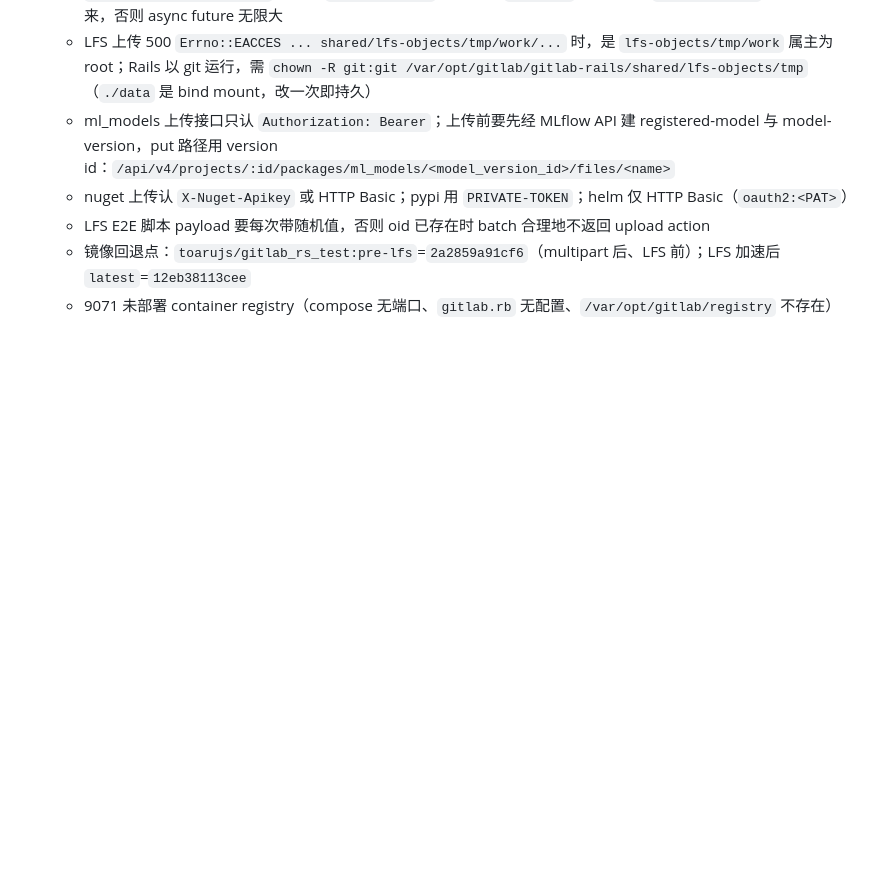
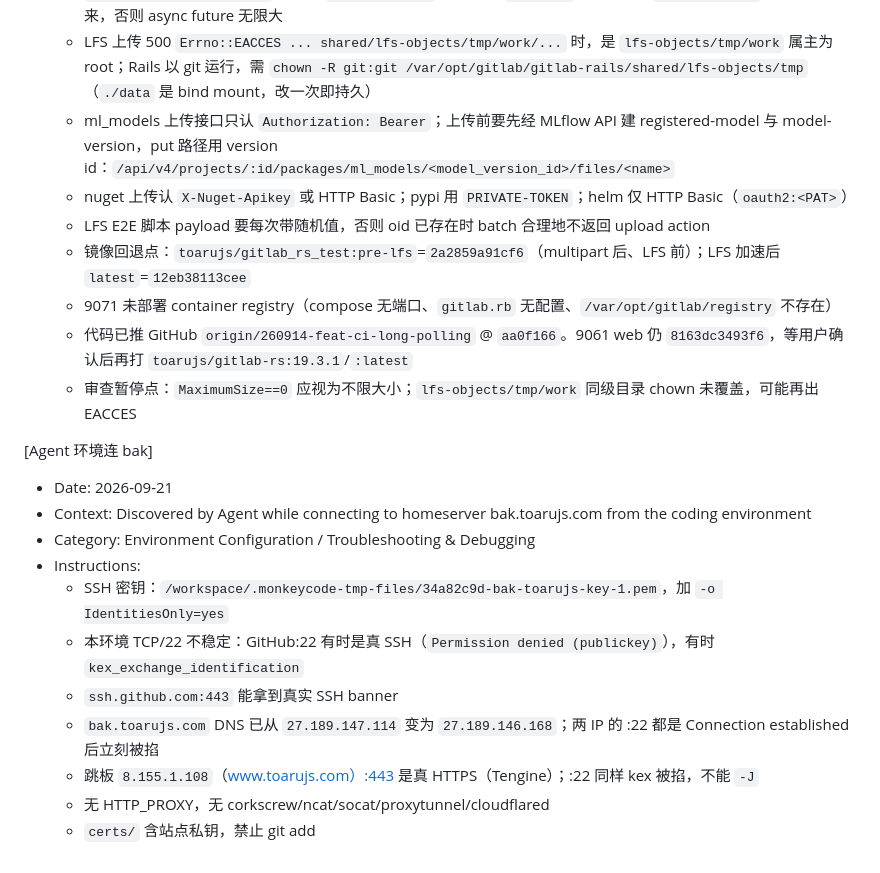
Before and after one commit to toarujs/gitlab-rs, a Markdown page: .monkeycode/MEMORY.md, the part around the change. GitHub-like rendering; blank space fills up the shorter version.

Commit message:
docs: record 9071 canary status and agent SSH constraints Co-authored-by: monkeycode-ai <monkeycode-ai@chaitin.com>

```diff
--- a/.monkeycode/MEMORY.md
+++ b/.monkeycode/MEMORY.md
@@ -63,3 +63,18 @@
   - LFS E2E 脚本 payload 要每次带随机值，否则 oid 已存在时 batch 合理地不返回 upload action
   - 镜像回退点：`toarujs/gitlab_rs_test:pre-lfs`=`2a2859a91cf6`（multipart 后、LFS 前）；LFS 加速后 `latest`=`12eb38113cee`
   - 9071 未部署 container registry（compose 无端口、`gitlab.rb` 无配置、`/var/opt/gitlab/registry` 不存在）
+  - 代码已推 GitHub `origin/260914-feat-ci-long-polling` @ `aa0f166`。9061 web 仍 `8163dc3493f6`，等用户确认后再打 `toarujs/gitlab-rs:19.3.1`/`:latest`
+  - 审查暂停点：`MaximumSize==0` 应视为不限大小；`lfs-objects/tmp/work` 同级目录 chown 未覆盖，可能再出 EACCES
+
+[Agent 环境连 bak]
+- Date: 2026-09-21
+- Context: Discovered by Agent while connecting to homeserver bak.toarujs.com from the coding environment
+- Category: Environment Configuration / Troubleshooting & Debugging
+- Instructions:
+  - SSH 密钥：`/workspace/.monkeycode-tmp-files/34a82c9d-bak-toarujs-key-1.pem`，加 `-o IdentitiesOnly=yes`
+  - 本环境 TCP/22 不稳定：GitHub:22 有时是真 SSH（`Permission denied (publickey)`），有时 `kex_exchange_identification`
+  - `ssh.github.com:443` 能拿到真实 SSH banner
+  - `bak.toarujs.com` DNS 已从 `27.189.147.114` 变为 `27.189.146.168`；两 IP 的 :22 都是 Connection established 后立刻被掐
+  - 跳板 `8.155.1.108`（www.toarujs.com）:443 是真 HTTPS（Tengine）；:22 同样 kex 被掐，不能 `-J`
+  - 无 HTTP_PROXY，无 corkscrew/ncat/socat/proxytunnel/cloudflared
+  - `certs/` 含站点私钥，禁止 git add
```
